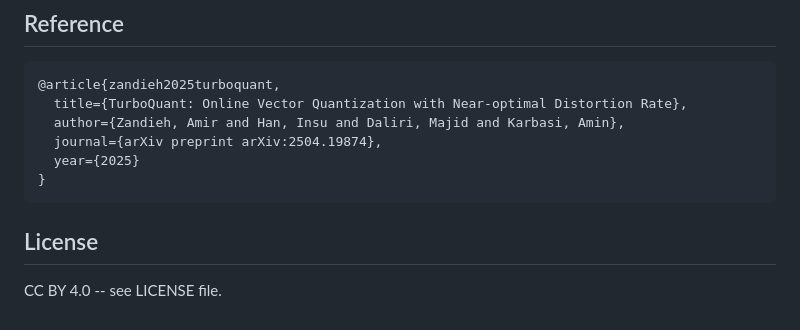
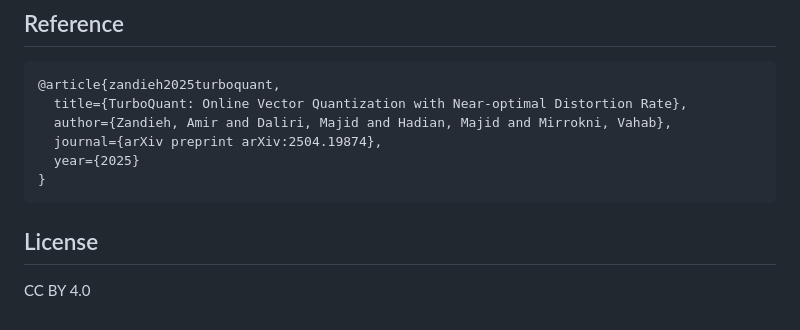
Before and after one commit to Aitherium/aitherkvcache, a Markdown page: README.md, the part around one of its changes. GitHub-like rendering.

````diff
--- a/README.md
+++ b/README.md
@@ -199,13 +189,12 @@ Requires `scipy` (install with `pip install aither-kvcache[scipy]`).
 ```
 @article{zandieh2025turboquant,
   title={TurboQuant: Online Vector Quantization with Near-optimal Distortion Rate},
-  author={Zandieh, Amir and Han, Insu and Daliri, Majid and Karbasi, Amin},
+  author={Zandieh, Amir and Daliri, Majid and Hadian, Majid and Mirrokni, Vahab},
   journal={arXiv preprint arXiv:2504.19874},
   year={2025}
 }
 ```
 
-
 ## License
 
-CC BY 4.0 -- see LICENSE file.
+CC BY 4.0
````
Also changed, not shown: other parts of README.md (+134 -144 lines).
